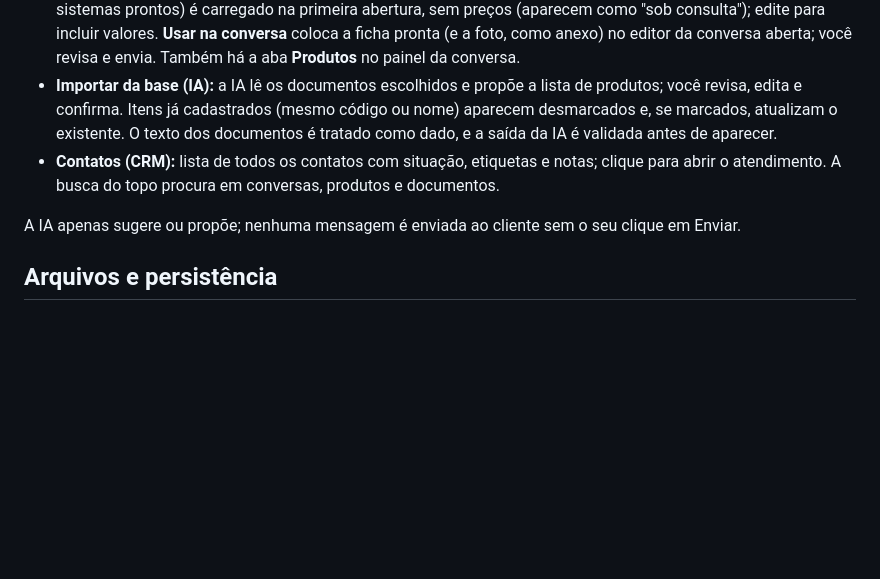
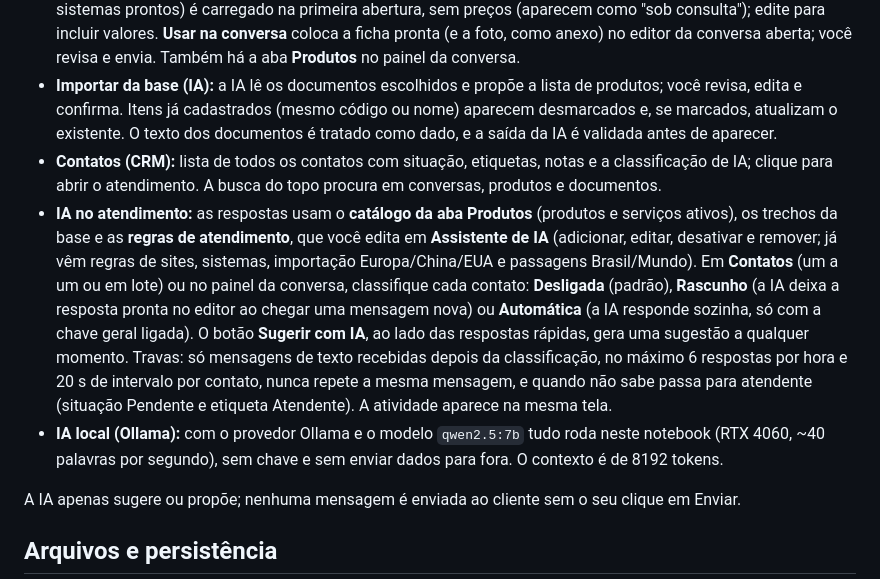
Before and after one commit to helberjf/whatsapp-ai-local, a Markdown page: README.md, the part around the change. Rendered like a GitHub page; blank space fills up the shorter version.

Commit message:
docs: README com IA no atendimento, regras e Ollama

```diff
--- a/README.md
+++ b/README.md
@@ -88,7 +88,9 @@ A central está disponível apenas neste computador, em `127.0.0.1:8766`. A API
 - **Assistente de IA:** informe provedor (OpenAI, Anthropic, Google Gemini, Ollama ou API compatível com OpenAI), modelo e chave. A chave fica em `data/ai.json` e não volta para a tela. Sem IA configurada a base continua funcionando e mostra os trechos encontrados. Ao usar a IA, a pergunta e os trechos (ou os documentos escolhidos na importação) são enviados ao provedor; com Ollama tudo fica neste computador.
 - **Produtos e serviços:** o formulário segue o da loja (`ecommerce`): título, tipo (produto ou serviço), categoria, descrição, preço, estoque, desconto %, garantia, ativo, frete grátis, frete e dimensões e até 5 fotos. A vitrine tem filtros por categoria e tipo e selos de desconto, frete grátis e estoque. O catálogo inicial (`produtos-iniciais.json`: criação de sites e sistemas, passagens para Europa, Brasil e EUA, importação da China e os sistemas prontos) é carregado na primeira abertura, sem preços (aparecem como "sob consulta"); edite para incluir valores. **Usar na conversa** coloca a ficha pronta (e a foto, como anexo) no editor da conversa aberta; você revisa e envia. Também há a aba **Produtos** no painel da conversa.
 - **Importar da base (IA):** a IA lê os documentos escolhidos e propõe a lista de produtos; você revisa, edita e confirma. Itens já cadastrados (mesmo código ou nome) aparecem desmarcados e, se marcados, atualizam o existente. O texto dos documentos é tratado como dado, e a saída da IA é validada antes de aparecer.
-- **Contatos (CRM):** lista de todos os contatos com situação, etiquetas e notas; clique para abrir o atendimento. A busca do topo procura em conversas, produtos e documentos.
+- **Contatos (CRM):** lista de todos os contatos com situação, etiquetas, notas e a classificação de IA; clique para abrir o atendimento. A busca do topo procura em conversas, produtos e documentos.
+- **IA no atendimento:** as respostas usam o **catálogo da aba Produtos** (produtos e serviços ativos), os trechos da base e as **regras de atendimento**, que você edita em **Assistente de IA** (adicionar, editar, desativar e remover; já vêm regras de sites, sistemas, importação Europa/China/EUA e passagens Brasil/Mundo). Em **Contatos** (um a um ou em lote) ou no painel da conversa, classifique cada contato: **Desligada** (padrão), **Rascunho** (a IA deixa a resposta pronta no editor ao chegar uma mensagem nova) ou **Automática** (a IA responde sozinha, só com a chave geral ligada). O botão **Sugerir com IA**, ao lado das respostas rápidas, gera uma sugestão a qualquer momento. Travas: só mensagens de texto recebidas depois da classificação, no máximo 6 respostas por hora e 20 s de intervalo por contato, nunca repete a mesma mensagem, e quando não sabe passa para atendente (situação Pendente e etiqueta Atendente). A atividade aparece na mesma tela.
+- **IA local (Ollama):** com o provedor Ollama e o modelo `qwen2.5:7b` tudo roda neste notebook (RTX 4060, ~40 palavras por segundo), sem chave e sem enviar dados para fora. O contexto é de 8192 tokens.
 
 A IA apenas sugere ou propõe; nenhuma mensagem é enviada ao cliente sem o seu clique em Enviar.
 
```
